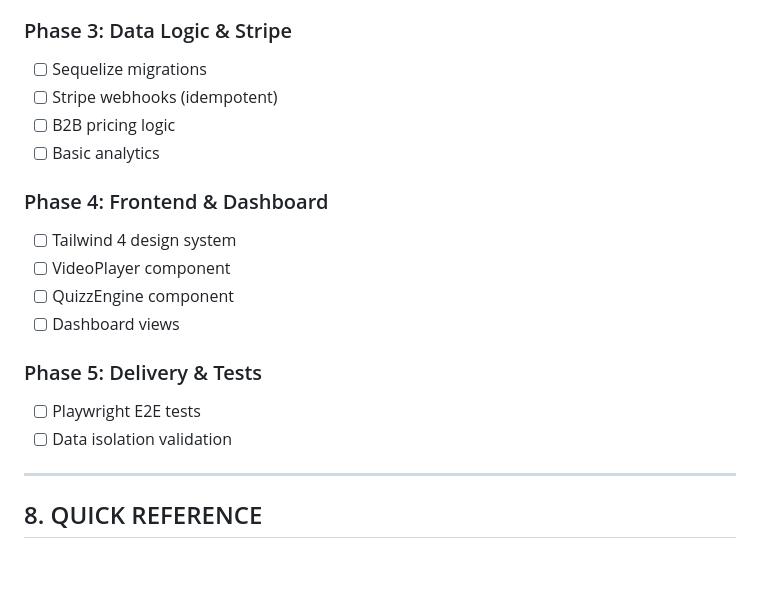
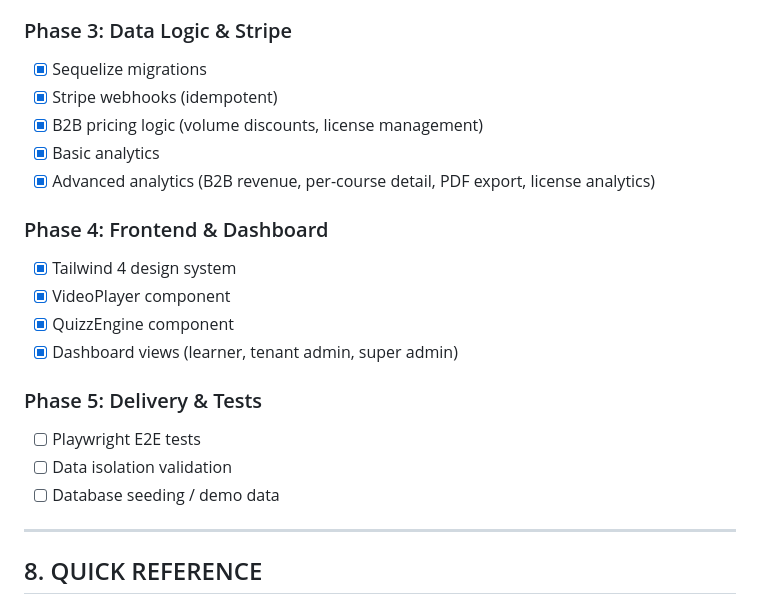
Before and after one commit to antikkorps/lms_monorepo, a Markdown page: RULES.md, the part around the change. Rendered like a GitHub page; blank space fills up the shorter version.

Commit message:
chore: update todos and phase tracking after analytics enhancement

```diff
--- a/RULES.md
+++ b/RULES.md
@@ -275,22 +275,24 @@ docs/topic            # Documentation
 
 ### Phase 3: Data Logic & Stripe
 
-- [ ] Sequelize migrations
-- [ ] Stripe webhooks (idempotent)
-- [ ] B2B pricing logic
-- [ ] Basic analytics
+- [x] Sequelize migrations
+- [x] Stripe webhooks (idempotent)
+- [x] B2B pricing logic (volume discounts, license management)
+- [x] Basic analytics
+- [x] Advanced analytics (B2B revenue, per-course detail, PDF export, license analytics)
 
 ### Phase 4: Frontend & Dashboard
 
-- [ ] Tailwind 4 design system
-- [ ] VideoPlayer component
-- [ ] QuizzEngine component
-- [ ] Dashboard views
+- [x] Tailwind 4 design system
+- [x] VideoPlayer component
+- [x] QuizzEngine component
+- [x] Dashboard views (learner, tenant admin, super admin)
 
 ### Phase 5: Delivery & Tests
 
 - [ ] Playwright E2E tests
 - [ ] Data isolation validation
+- [ ] Database seeding / demo data
 
 ---
 
```
Also changed, not shown: 2 other files.
